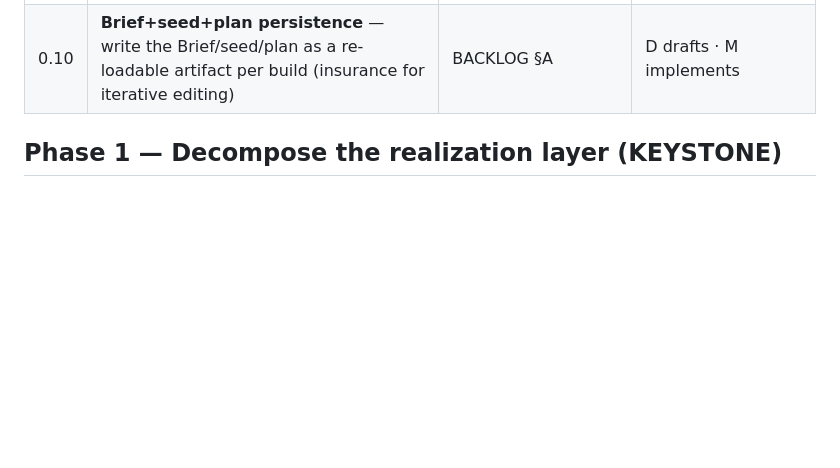
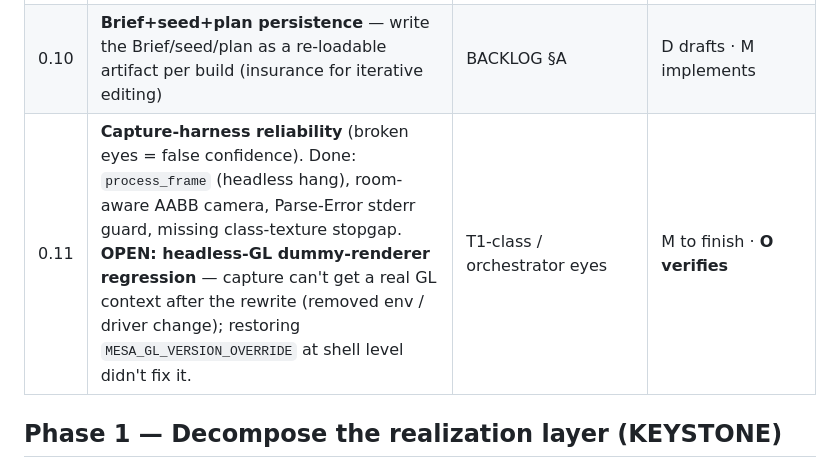
Before and after one commit to AgentAtelier/legendary-happiness, a Markdown page: docs/current/ROADMAP.md, the part around the change. GitHub-like rendering; blank space fills up the shorter version.

Commit message:
docs(roadmap): log 0.11 capture-harness reliability (GL-context regression open)
Co-Authored-By: Claude Opus 4.8 <noreply@anthropic.com>

```diff
--- a/docs/current/ROADMAP.md
+++ b/docs/current/ROADMAP.md
@@ -34,6 +34,7 @@ Make the system correct and *loud*. Mostly independent → run M and D in parall
 | 0.8 | **Determinism constants + complete cache keys** — `_constants.py` (seed 42, sun bases); add palette + GLB-content hash to `bake_key` / room_shell key | D4/D5/C1/D1/P2 | M |
 | 0.9 | **Hygiene** — `TAG-LEGEND.md`; add `ruff`/`pyflakes` lint (auto-fixes dead imports + hint style); standardize `logging` | Q5/Q6/Q19/Q10/Q12 | M |
 | 0.10 | **Brief+seed+plan persistence** — write the Brief/seed/plan as a re-loadable artifact per build (insurance for iterative editing) | BACKLOG §A | D drafts · M implements |
+| 0.11 | **Capture-harness reliability** (broken eyes = false confidence). Done: `process_frame` (headless hang), room-aware AABB camera, Parse-Error stderr guard, missing class-texture stopgap. **OPEN: headless-GL dummy-renderer regression** — capture can't get a real GL context after the rewrite (removed env / driver change); restoring `MESA_GL_VERSION_OVERRIDE` at shell level didn't fix it. | T1-class / orchestrator eyes | M to finish · **O verifies** |
 
 ## Phase 1 — Decompose the realization layer (KEYSTONE)
 
```
